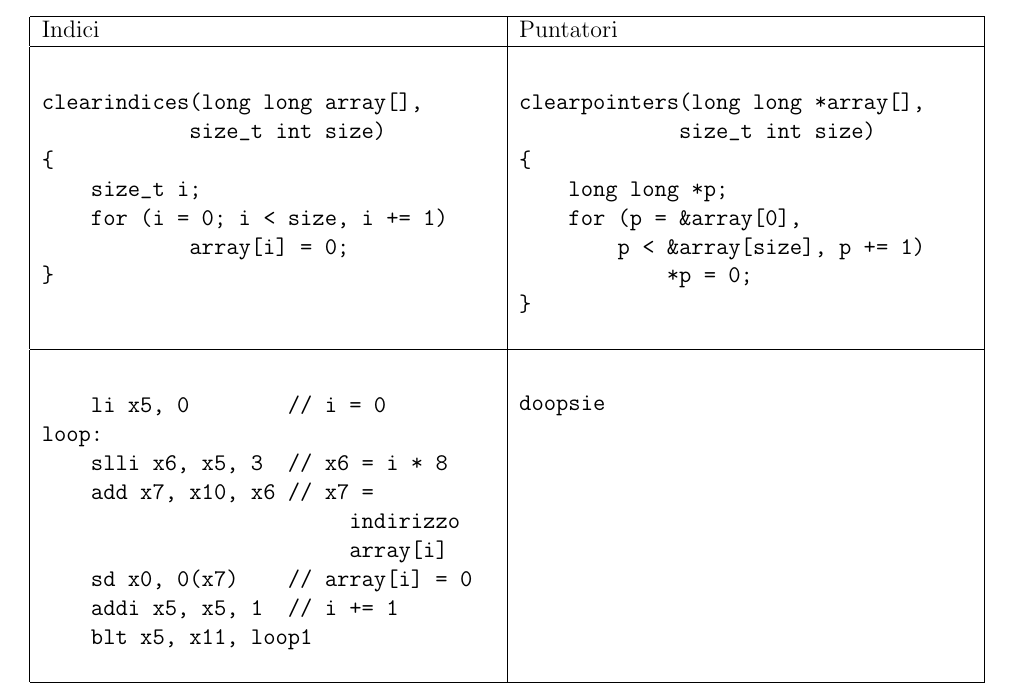
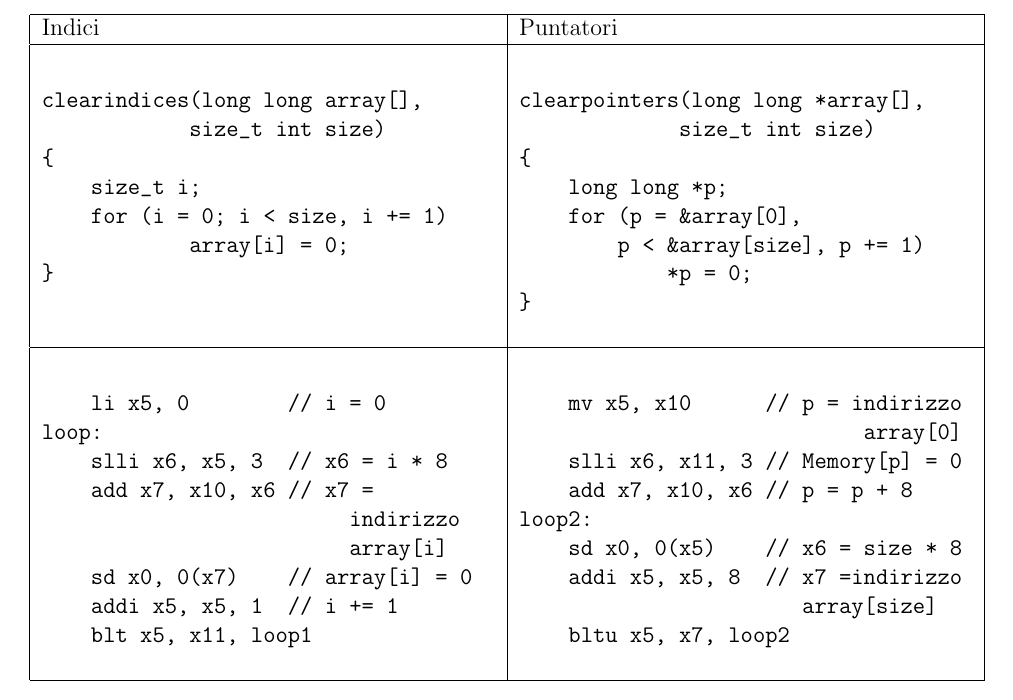
Before and after one commit to itsmebonny/LaTeX, a LaTeX document (Algoritmi.tex): part of page 22 of 22, cut so that both start at the same text. Compiled offline with pdfLaTeX.

Commit message:
molòmkl

```diff
--- a/Algoritmi.tex
+++ b/Algoritmi.tex
@@ -968,8 +968,16 @@ loop:
         \end{verbatim}
         &
         \begin{verbatim}
-doopsie
-        \end{verbatim}
+    mv x5, x10      // p = indirizzo
+                            array[0]
+    slli x6, x11, 3 // Memory[p] = 0
+    add x7, x10, x6 // p = p + 8
+loop2:
+    sd x0, 0(x5)    // x6 = size * 8
+    addi x5, x5, 8  // x7 =indirizzo
+                       array[size]
+    bltu x5, x7, loop2
+    \end{verbatim}
         \\
         \hline
     \end{tabular}
```
Also changed, not shown: Algoritmi.pdf, 3 other files.
